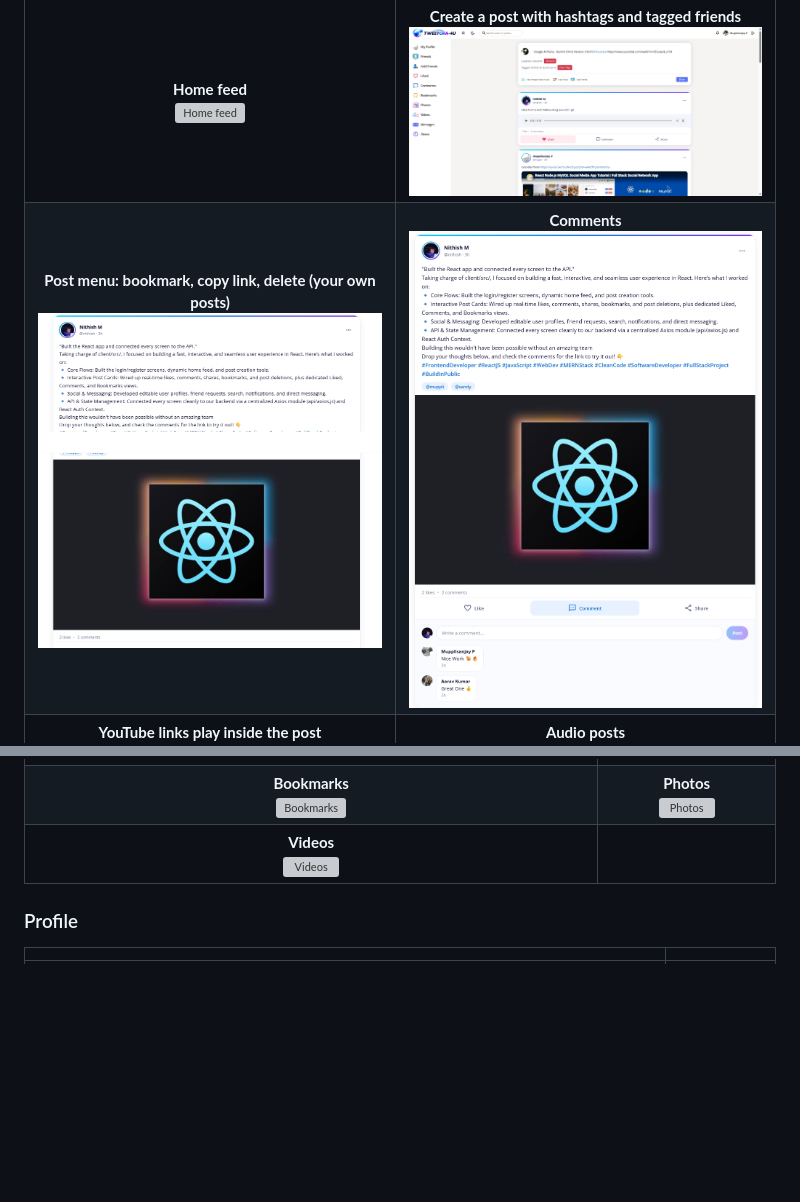
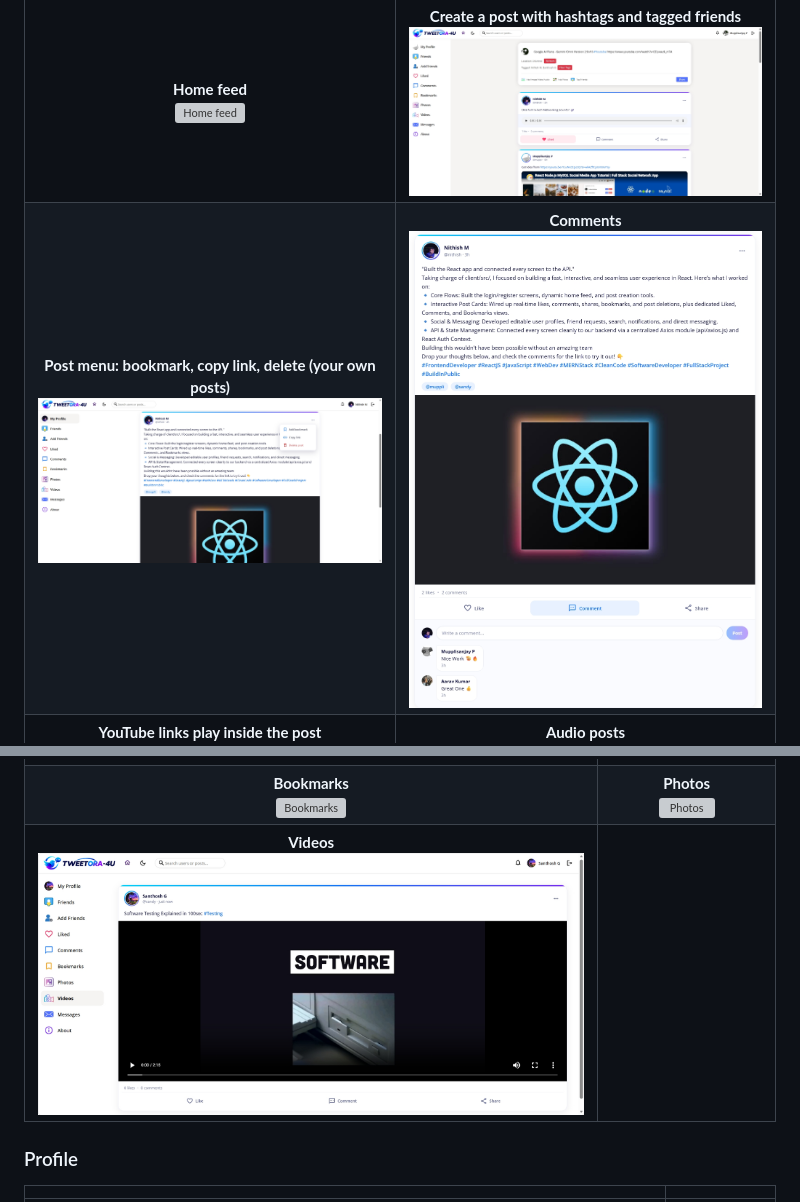
Before and after one commit to muppli-sanjay/Tweetora-4u, a Markdown page: README.md, 2 parts joined by grey strips. Rendered like a GitHub page; pictures changed too: docs/screenshots/post-menu.jpeg (deleted), docs/screenshots/post-menu.png (added); blank space fills up the shorter version; grey boxes are pictures that could not be loaded.

Commit message:
feat: initial release of Tweetora-4u v1.0

```diff
--- a/README.md
+++ b/README.md
@@ -28,7 +28,7 @@ Tweetora-4u is a full-stack social media web app built with the MERN stack. User
 | | |
 | :---: | :---: |
 | **Home feed**<br><img src="docs/screenshots/home-feed.png" alt="Home feed" /> | **Create a post with hashtags and tagged friends**<br><img src="docs/screenshots/create-post.png" alt="Create a post with hashtags and tagged friends" /> |
-| **Post menu: bookmark, copy link, delete (your own posts)**<br><img src="docs/screenshots/post-menu.jpeg" alt="Post menu: bookmark, copy link, delete (your own posts)" /> | **Comments**<br><img src="docs/screenshots/comments.jpeg" alt="Comments" /> |
+| **Post menu: bookmark, copy link, delete (your own posts)**<br><img src="docs/screenshots/post-menu.png" alt="Post menu: bookmark, copy link, delete (your own posts)" /> | **Comments**<br><img src="docs/screenshots/comments.jpeg" alt="Comments" /> |
 | **YouTube links play inside the post**<br><img src="docs/screenshots/youtube-embed.png" alt="YouTube links play inside the post" /> | **Audio posts**<br><img src="docs/screenshots/audio-post.jpeg" alt="Audio posts" /> |
 | **Video posts**<br><img src="docs/screenshots/video-post.png" alt="Video posts" /> | **Single post page**<br><img src="docs/screenshots/audio-post.jpeg" alt="Single post page" /> |
 
@@ -38,7 +38,7 @@ Tweetora-4u is a full-stack social media web app built with the MERN stack. User
 | :---: | :---: |
 | **Liked posts**<br><img src="docs/screenshots/liked-posts.png" alt="Liked posts" /> | **Posts you commented on**<br><img src="docs/screenshots/commented-posts.png" alt="Posts you commented on" /> |
 | **Bookmarks**<br><img src="docs/screenshots/bookmarks.png" alt="Bookmarks" /> | **Photos**<br><img src="docs/screenshots/photos.png" alt="Photos" /> |
-| **Videos**<br><img src="docs/screenshots/videos.png" alt="Videos" /> |  |
+| **Videos**<br><img src="docs/screenshots/video-post.png" alt="Videos" /> |  |
 
 ### Profile
 
```
